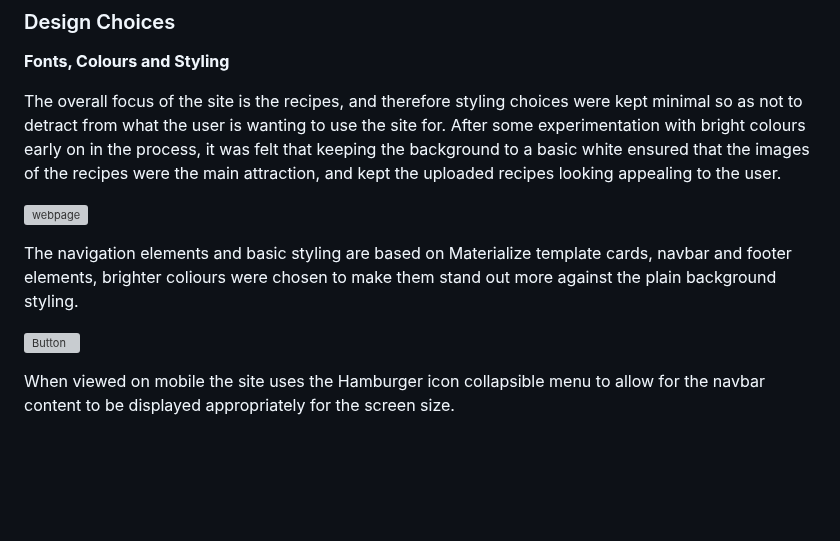
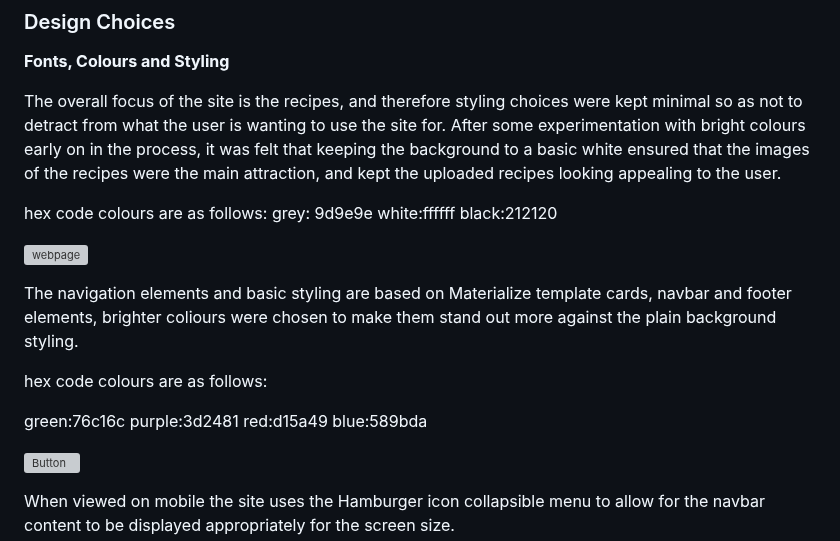
Before and after one commit to RhiH/recipe_store, a Markdown page: README.md, the part around the change. GitHub-like rendering; blank space fills up the shorter version; grey boxes are pictures that could not be loaded.

Commit message:
add in hex code colours

```diff
--- a/README.md
+++ b/README.md
@@ -84,9 +84,21 @@ Our Recipes Store is an online resource to give anyone with an interest in cooki
 
 The overall focus of the site is the recipes, and therefore styling choices were kept minimal so as not to detract from what the user is wanting to use the site for. After some experimentation with bright colours early on in the process, it was felt that keeping the background to a basic white ensured that the images of the recipes were the main attraction, and kept the uploaded recipes looking appealing to the user.
 
+hex code colours are as follows:
+grey: 9d9e9e
+white:ffffff
+black:212120
+
 ![webpage](/static/color_theme/main_theme.png)
 
 The navigation elements and basic styling are based on Materialize template cards, navbar and footer elements, brighter coliours were chosen to make them stand out more against the plain background styling.
+
+hex code colours are as follows:
+
+green:76c16c
+purple:3d2481
+red:d15a49
+blue:589bda
 
 ![Button](/static/color_theme/button_theme.png)
 
```
